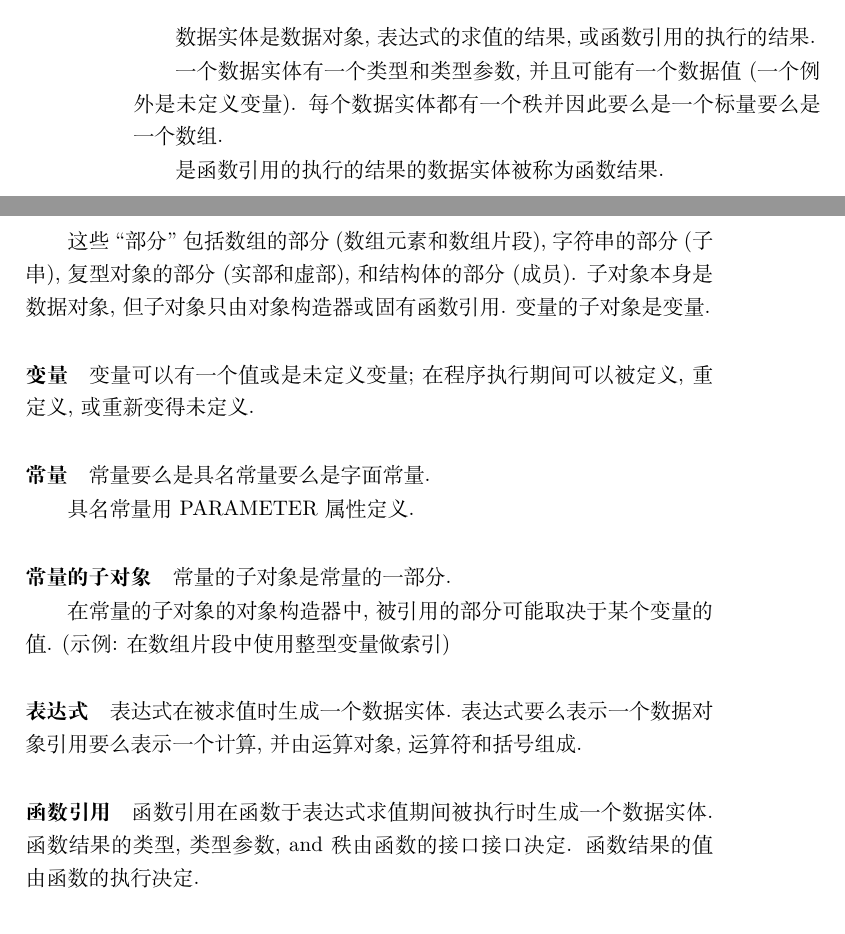
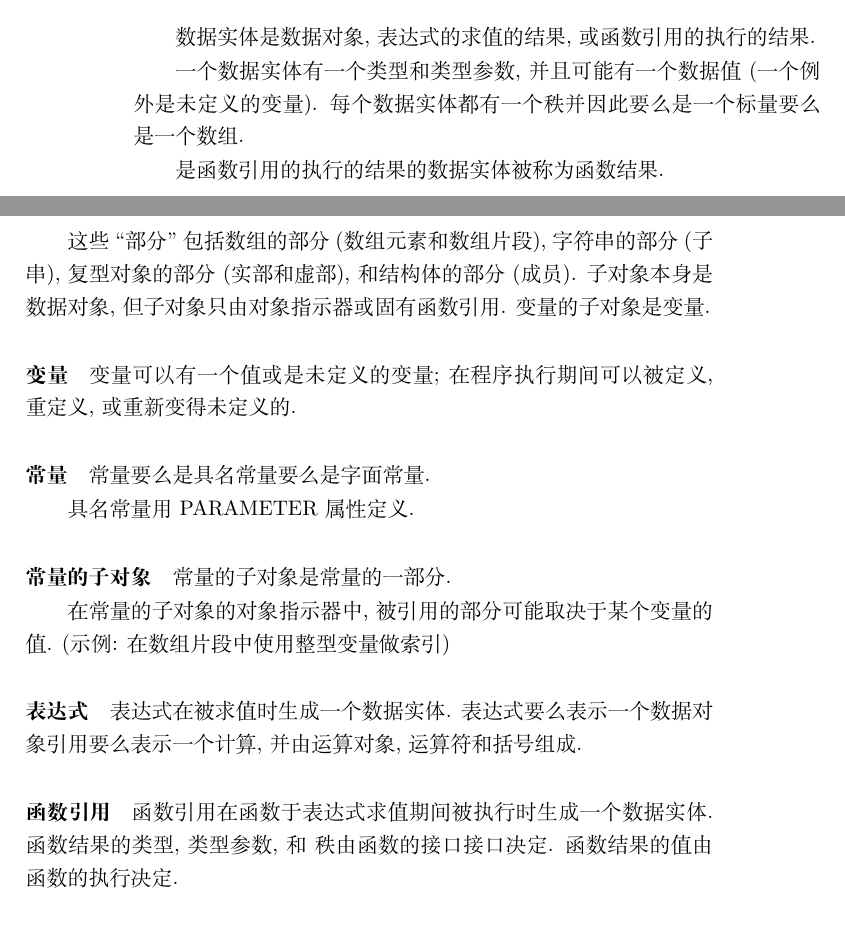
Before and after one commit to GasinAn/AdvForNotes, a LaTeX book (AdvForNotes.tex, which reads fortran_concepts.tex, translation.tex): two parts of pages 6 and 7 of 8, joined at a grey line, cut so that both start at the same text. Compiled offline with XeLaTeX.

Commit message:
complete chap fortran concept

```diff
--- a/fortran_concepts.tex
+++ b/fortran_concepts.tex
@@ -84,7 +84,7 @@
 
 \paragraph{\Function{}\Reference{}}
 
-\Function{}\Reference{}在\Function{}于\Expression{}\Evaluation{}期间被\Execute{}时生成一个\Data{}\Entity{}. \Function{}\Result{}的\Type{}, \TypeParameter{}, and \Rank{}由\Function{}的接口\Interface{}决定. \Function{}\Result{}的\Value{}由\Function{}的\Execution{}决定.
+\Function{}\Reference{}在\Function{}于\Expression{}\Evaluation{}期间被\Execute{}时生成一个\Data{}\Entity{}. \Function{}\Result{}的\Type{}, \TypeParameter{}, 和 \Rank{}由\Function{}的接口\Interface{}决定. \Function{}\Result{}的\Value{}由\Function{}的\Execution{}决定.
 
 \subsection{\Reference{}}
 
--- a/translation.tex
+++ b/translation.tex
@@ -21,6 +20,6 @@
 \def\Construct{构造}
 \def\Corank{协秩}
 \def\Data{数据}
+\def\Declaration{声明}
 \def\Declare{声明}
-\def\Declaration{声明}
 \def\Define{定义}
@@ -27,6 +27,6 @@
 \def\Definition{定义}
 \def\DerivedType{派生类型}
-\def\Designator{构造器}
+\def\Designator{指示器}
 \def\Dimension{维度}
 \def\Element{元素}
 \def\Elemental{逐元}
@@ -89,6 +91,6 @@
 \def\Type{类型}
 \def\TypeParameter{类型参数}
 \def\Unallocated{未分配的}
-\def\Undefined{未定义}
+\def\Undefined{未定义的}
 \def\Value{值}
 \def\Variable{变量}
```
Also changed, not shown: AdvForNotes.pdf, translation.tex (8 more changed lines).
